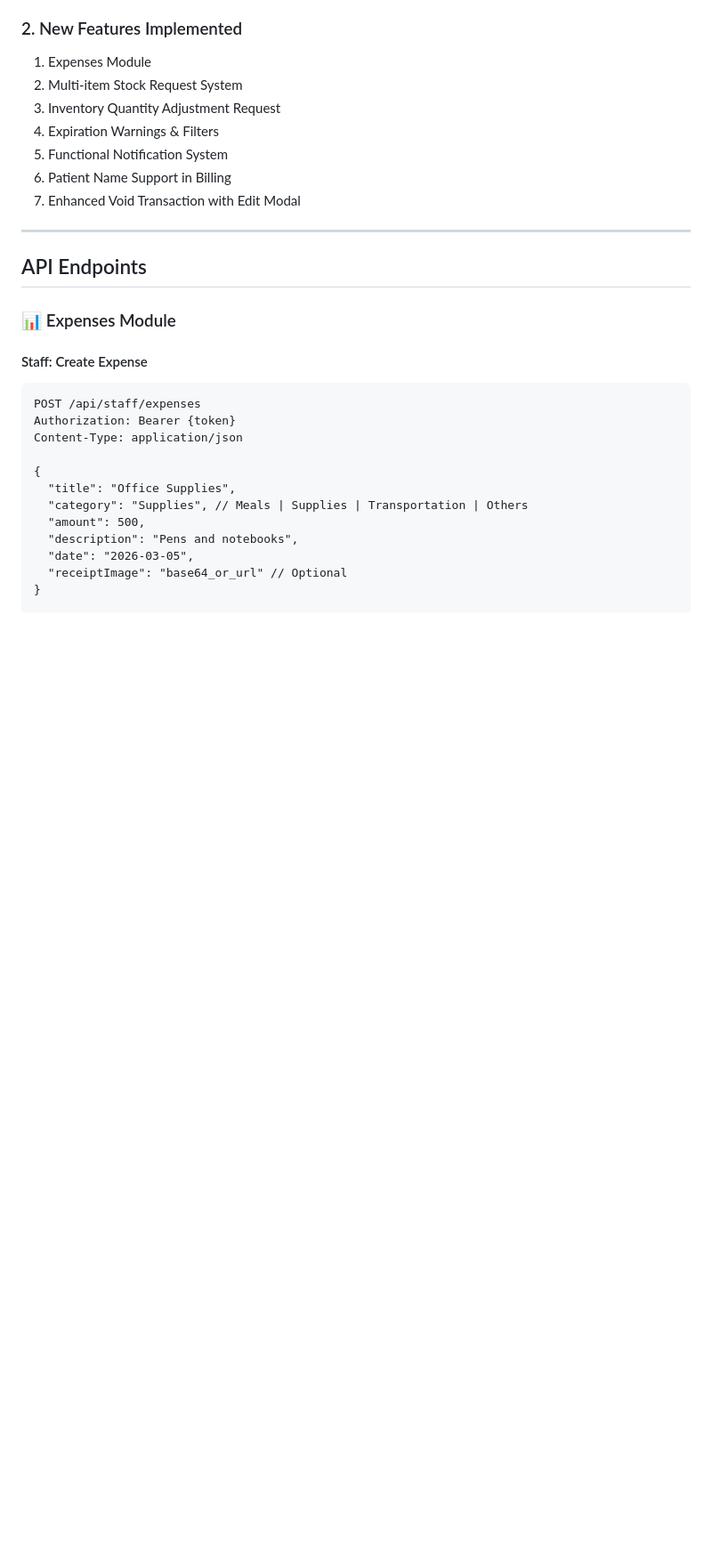
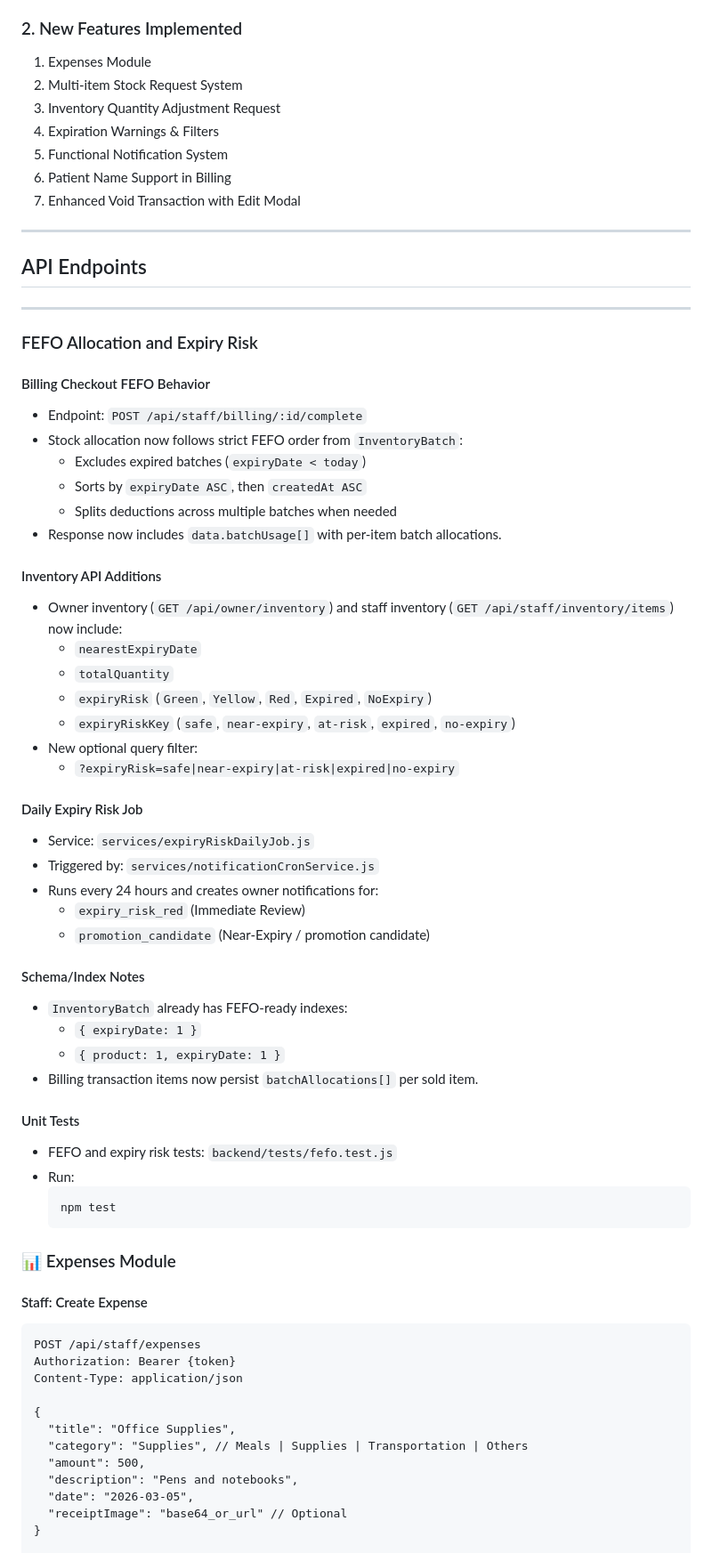
Before and after one commit to AdrianFreebaldough/Inventory-and-Billing-Management-System, a Markdown page: backend/API_DOCUMENTATION.md, the part around the change. Shown at 89% size. Drawn GitHub-style; blank space fills up the shorter version.

Commit message:
feat(api): enhance FEFO allocation and expiry risk management in billing and inventory endpoints

````diff
--- a/backend/API_DOCUMENTATION.md
+++ b/backend/API_DOCUMENTATION.md
@@ -21,6 +21,47 @@
 ---
 
 ## API Endpoints
+
+---
+
+### FEFO Allocation and Expiry Risk
+
+#### Billing Checkout FEFO Behavior
+- Endpoint: `POST /api/staff/billing/:id/complete`
+- Stock allocation now follows strict FEFO order from `InventoryBatch`:
+  - Excludes expired batches (`expiryDate < today`)
+  - Sorts by `expiryDate ASC`, then `createdAt ASC`
+  - Splits deductions across multiple batches when needed
+- Response now includes `data.batchUsage[]` with per-item batch allocations.
+
+#### Inventory API Additions
+- Owner inventory (`GET /api/owner/inventory`) and staff inventory (`GET /api/staff/inventory/items`) now include:
+  - `nearestExpiryDate`
+  - `totalQuantity`
+  - `expiryRisk` (`Green`, `Yellow`, `Red`, `Expired`, `NoExpiry`)
+  - `expiryRiskKey` (`safe`, `near-expiry`, `at-risk`, `expired`, `no-expiry`)
+- New optional query filter:
+  - `?expiryRisk=safe|near-expiry|at-risk|expired|no-expiry`
+
+#### Daily Expiry Risk Job
+- Service: `services/expiryRiskDailyJob.js`
+- Triggered by: `services/notificationCronService.js`
+- Runs every 24 hours and creates owner notifications for:
+  - `expiry_risk_red` (Immediate Review)
+  - `promotion_candidate` (Near-Expiry / promotion candidate)
+
+#### Schema/Index Notes
+- `InventoryBatch` already has FEFO-ready indexes:
+  - `{ expiryDate: 1 }`
+  - `{ product: 1, expiryDate: 1 }`
+- Billing transaction items now persist `batchAllocations[]` per sold item.
+
+#### Unit Tests
+- FEFO and expiry risk tests: `backend/tests/fefo.test.js`
+- Run:
+  ```bash
+  npm test
+  ```
 
 ### 📊 Expenses Module
 
````
